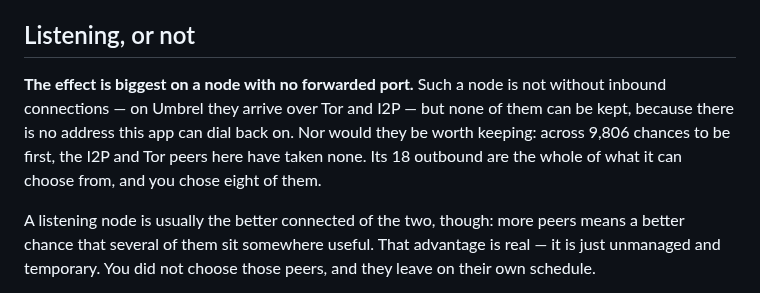
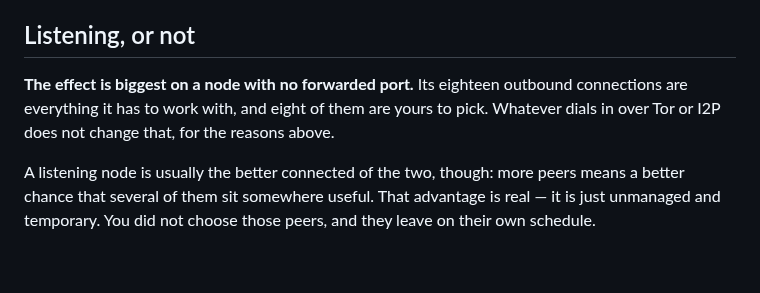
Before and after one commit to benunskilled/bitcoin-lab, a Markdown page: README.md, the part around the change. Rendered like a GitHub page; blank space fills up the shorter version.

Commit message:
Stop saying it again two paragraphs later
The Listening section opened by explaining that a node without a forwarded port
still takes inbound over Tor and I2P, that none of it can be kept for want of a
dialable address, and that it never delivers anyway. All three had just been
said, and the third was still phrased as the 9,806 chances that the section
above dropped when the 1,136 figure replaced it.

What is actually new here is one sentence: eighteen outbound connections are
everything that node has, and eight of them are yours to pick. The rest points
back instead of repeating.

Co-Authored-By: Claude Opus 5 <noreply@anthropic.com>
Claude-Session: https://claude.ai/code/session_01LZM2GNF25gEimrMoMwb8qM

```diff
--- a/README.md
+++ b/README.md
@@ -228,12 +228,10 @@ everyone else.
 
 ## Listening, or not
 
-**The effect is biggest on a node with no forwarded port.** Such a node is not
-without inbound connections — on Umbrel they arrive over Tor and I2P — but none
-of them can be kept, because there is no address this app can dial back on. Nor
-would they be worth keeping: across 9,806 chances to be first, the I2P and Tor
-peers here have taken none. Its 18 outbound are the whole of what it can choose
-from, and you chose eight of them.
+**The effect is biggest on a node with no forwarded port.** Its eighteen outbound
+connections are everything it has to work with, and eight of them are yours to
+pick. Whatever dials in over Tor or I2P does not change that, for the reasons
+above.
 
 A listening node is usually the better connected of the two, though: more peers
 means a better chance that several of them sit somewhere useful. That advantage
```
